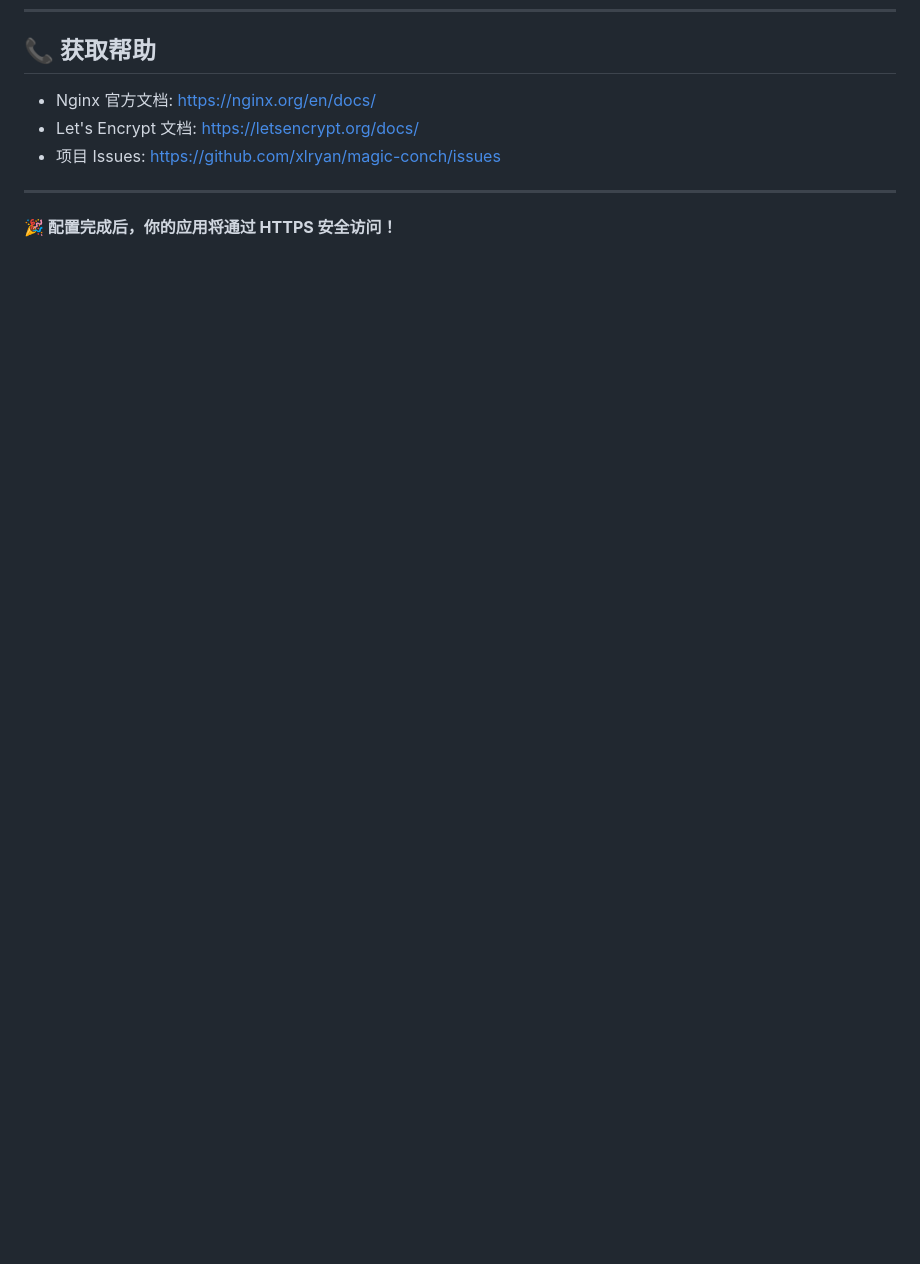
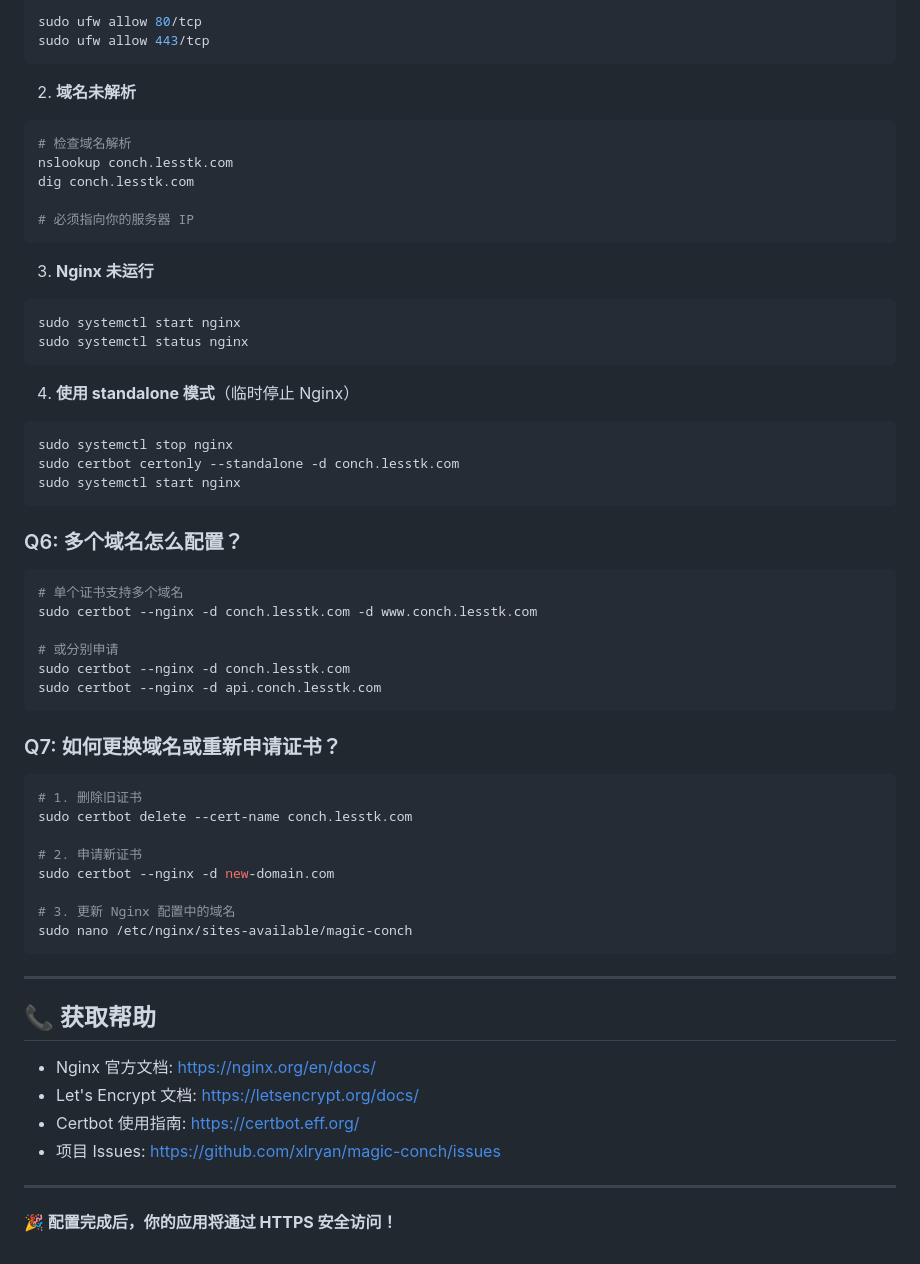
Before and after one commit to xlryan/magic-conch, a Markdown page: NGINX_SETUP.md, the part around one of its changes. Rendered like a GitHub page; blank space fills up the shorter version.

````diff
--- a/NGINX_SETUP.md
+++ b/NGINX_SETUP.md
@@ -456,7 +550,64 @@ sudo ufw allow 'Nginx Full'
+```bash
+sudo ufw allow 80/tcp
+sudo ufw allow 443/tcp
+```
+
+2. **域名未解析**
+
+```bash
+# 检查域名解析
+nslookup conch.lesstk.com
+dig conch.lesstk.com
+
+# 必须指向你的服务器 IP
+```
+
+3. **Nginx 未运行**
+
+```bash
+sudo systemctl start nginx
+sudo systemctl status nginx
+```
+
+4. **使用 standalone 模式**（临时停止 Nginx）
+
+```bash
+sudo systemctl stop nginx
+sudo certbot certonly --standalone -d conch.lesstk.com
+sudo systemctl start nginx
+```
+
+### Q6: 多个域名怎么配置？
+
+```bash
+# 单个证书支持多个域名
+sudo certbot --nginx -d conch.lesstk.com -d www.conch.lesstk.com
+
+# 或分别申请
+sudo certbot --nginx -d conch.lesstk.com
+sudo certbot --nginx -d api.conch.lesstk.com
+```
+
+### Q7: 如何更换域名或重新申请证书？
+
+```bash
+# 1. 删除旧证书
+sudo certbot delete --cert-name conch.lesstk.com
+
+# 2. 申请新证书
+sudo certbot --nginx -d new-domain.com
+
+# 3. 更新 Nginx 配置中的域名
+sudo nano /etc/nginx/sites-available/magic-conch
+```
+
+---
+
 ## 📞 获取帮助
 
 - Nginx 官方文档: <https://nginx.org/en/docs/>
 - Let's Encrypt 文档: <https://letsencrypt.org/docs/>
+- Certbot 使用指南: <https://certbot.eff.org/>
 - 项目 Issues: <https://github.com/xlryan/magic-conch/issues>
 
 ---
````
Also changed, not shown: other parts of NGINX_SETUP.md (+101 -7 lines).
